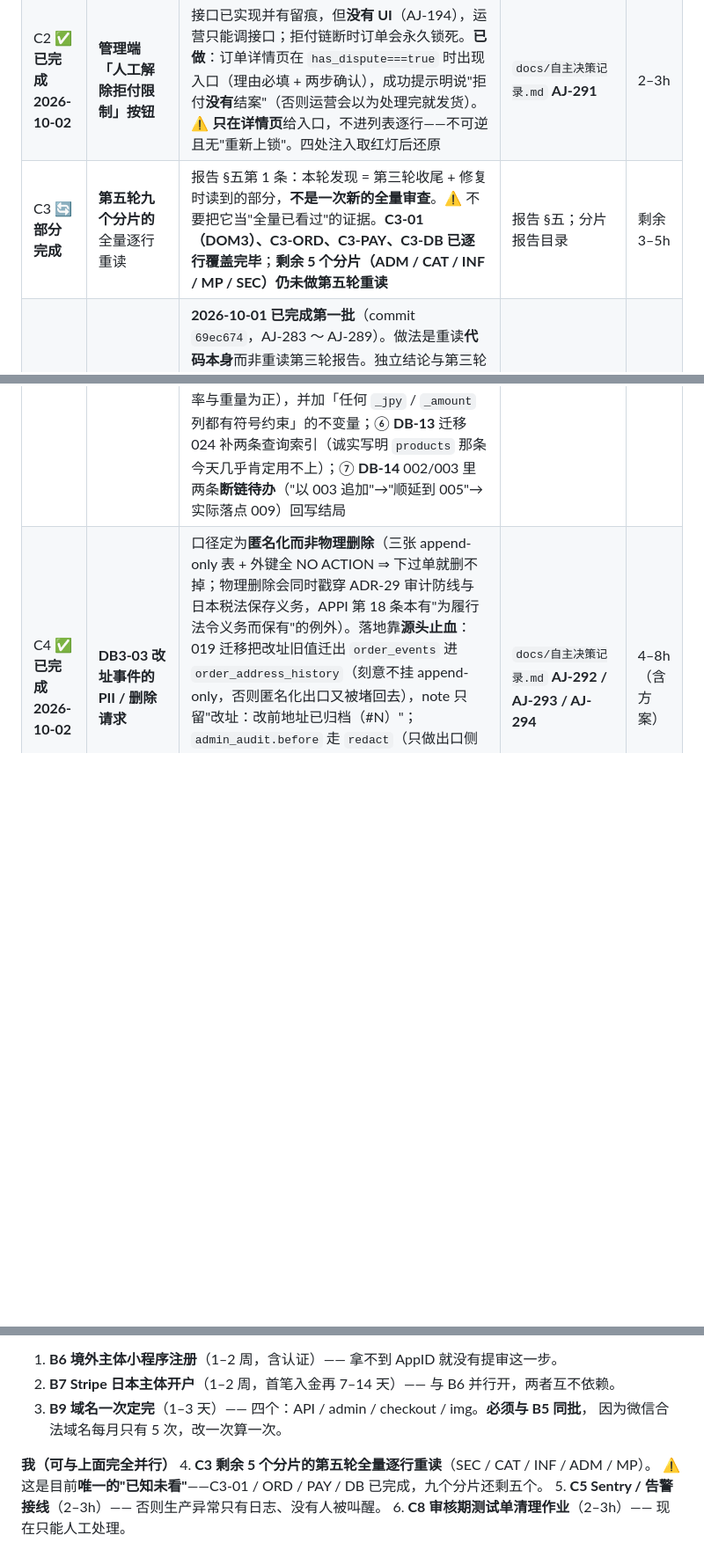
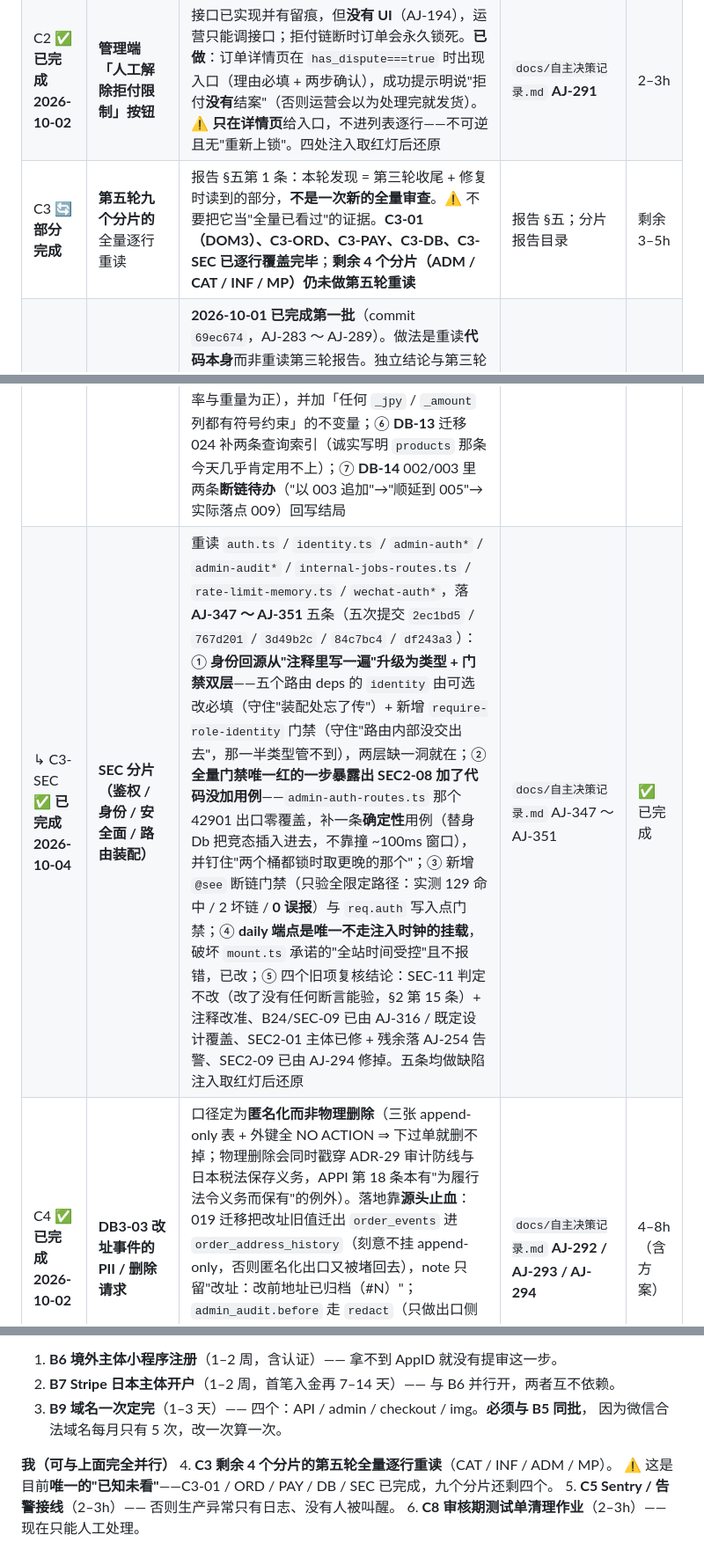
Before and after one commit to NEILXIANG/WaSelect, a Markdown page: docs/上线路线图-2026-10-01.md, 3 parts joined by grey strips. Shown at 88% size. Drawn GitHub-style; blank space fills up the shorter version.

Commit message:
路线图：C3-SEC 结项（AJ-347 ～ AJ-351），剩余分片 5 → 4
· C3 主行：已逐行覆盖的分片加 C3-SEC；剩余由 5 个（ADM/CAT/INF/MP/SEC）改为 4 个（ADM/CAT/INF/MP）。
· 新增 ↳ C3-SEC 明细行：五条决策、五次提交、均做缺陷注入取红灯后还原。
· 「我（可与外部并行）」第 4 条同步改为 4 个分片。

```diff
--- a/docs/上线路线图-2026-10-01.md
+++ b/docs/上线路线图-2026-10-01.md
@@ -89,11 +89,12 @@
 |---|---|---|---|---|
 | C1 ✅ **已完成 2026-10-02** | **ADM3-01 纵深防御**：服务端校验 `order_id` ↔ `user_id` 对应关系 | 第五轮报告 §五第 4 条明确"本轮没做"；管理端已修，服务端仍不校验。**已做**：`POST /admin/users/{id}/block` 接受**可选** `order_id`，在事务内、封号**之前**核对归属（不过 → **40915**，一点不写）；契约升 **0.6.21**，新增错误码 40915。**四处注入取红灯后还原**（去核对→红 4、核对挪到封号后→红 4、前端不发→红 1、非法值静默放行→红 1） | `docs/自主决策记录.md` **AJ-290** | 1–2h |
 | C2 ✅ **已完成 2026-10-02** | **管理端「人工解除拒付限制」按钮** | 接口已实现并有留痕，但**没有 UI**（AJ-194），运营只能调接口；拒付链断时订单会永久锁死。**已做**：订单详情页在 `has_dispute===true` 时出现入口（理由必填 + 两步确认），成功提示明说"拒付**没有**结案"（否则运营会以为处理完就发货）。⚠️ **只在详情页**给入口，不进列表逐行——不可逆且无"重新上锁"。四处注入取红灯后还原 | `docs/自主决策记录.md` **AJ-291** | 2–3h |
-| C3 🔄 **部分完成** | **第五轮九个分片的**全量逐行重读 | 报告 §五第 1 条：本轮发现 = 第三轮收尾 + 修复时读到的部分，**不是一次新的全量审查**。⚠️ 不要把它当"全量已看过"的证据。**C3-01（DOM3）、C3-ORD、C3-PAY、C3-DB 已逐行覆盖完毕**；**剩余 5 个分片（ADM / CAT / INF / MP / SEC）仍未做第五轮重读** | 报告 §五；分片报告目录 | 剩余 3–5h |
+| C3 🔄 **部分完成** | **第五轮九个分片的**全量逐行重读 | 报告 §五第 1 条：本轮发现 = 第三轮收尾 + 修复时读到的部分，**不是一次新的全量审查**。⚠️ 不要把它当"全量已看过"的证据。**C3-01（DOM3）、C3-ORD、C3-PAY、C3-DB、C3-SEC 已逐行覆盖完毕**；**剩余 4 个分片（ADM / CAT / INF / MP）仍未做第五轮重读** | 报告 §五；分片报告目录 | 剩余 3–5h |
 | ↳ C3-01 | **DOM3（shared / ports / domain）** | **2026-10-01 已完成第一批**（commit `69ec674`，AJ-283 ～ AJ-289）。做法是重读**代码本身**而非重读第三轮报告。独立结论与第三轮一致：**无 P0/P1/P2**，七条全 P3（两份口径 / 注释与事实不符 / 护栏空转 / 测试相位依赖）。**第二批**（commit `d83f714`，AJ-298）：`domain/` 13 个实现文件全量重读完，补 weight_g 上界与四个列宽，并修掉两处引用已删除常量的注释。**第三批**（AJ-299 / AJ-300）：`ports/` 13 个实现文件全量重读完 —— 结论同样**无 P0/P1**，两条 P3：`classifyHttpFailure` 漏 `ECONNRESET`/`EPIPE`（⇒ 有一类上游故障熔断器永不跳闸）、`oneLineError` 对非 Error 抛掷产出 `[object Object]`（且旧用例把它钉成了契约）。**至此 DOM3 三个目录（shared / ports / domain）全部逐行覆盖完毕**，第五轮 C3-01 可结项 | `docs/自主决策记录.md` AJ-283 ～ AJ-289、AJ-298 ～ AJ-300 | ✅ 已完成 |
 | ↳ C3-ORD ✅ **已完成 2026-10-02** | **ORD 分片（订单主链路）** | 重读**代码本身**（不是重读第二轮/第三轮报告）。落 **AJ-308 / AJ-309** 两条：对账六类扫描的判据（WHERE）**只能有一份**，用 `count(*) over ()` 取代"取样 + 计数"两条 SQL（它在 limit 之前求值，是这么改的成立前提）；`lockPayableOrdersOfUser` 与关单用了**两个不同的全局锁序**，此刻不死锁只因关单侧是 `FOR UPDATE SKIP LOCKED` —— 属**隐性前提**，按"如实记录"处理并在注释里写明"没有测试钉住" | `docs/自主决策记录.md` AJ-308 / AJ-309 | ✅ 已完成 |
 | ↳ C3-PAY ✅ **已完成 2026-10-02** | **PAY 分片（支付 / 出站栈 / 熔断）** | 重读 `stripe-checkout.ts`（804 行）等 13 个文件，落 **AJ-310 ～ AJ-314** 五条：① 回调**归属判定先于取单号**（旧实现按事件类型分叉，B5 的"只认本系统的钱"在部分分支上被绕过）；② `payment_intent` 为空的 dispute 走 **charge** 反查（否则这笔拒付永远进不了系统）；③ 幂等重放的锁等待同样翻 40903、但"不是自己的单"**不**翻（重放语义是复述上次结果，不是重校所有权）；④ 被熔断拒绝 **≠ 机构失败**——原样抛 `CircuitOpenError`（50300 + `retry_after_ms`），且**不写** `refund_failed`；⑤ 5xx「要上游建议才重试」**只作用于 POST**（B4 的论证链只对带幂等键的 POST 成立，套到 GET 上是静默韧性回退）。五处均做缺陷注入取红灯后还原 | `docs/自主决策记录.md` AJ-310 ～ AJ-314 | ✅ 已完成 |
 | ↳ C3-DB ✅ **已完成 2026-10-03** | **DB 分片（迁移 / 库内约束 / 工程配置）** | 重读 `migrations/001–021` 全部 SQL、`adapters/db*`、`scripts/`、`render.yaml`、CI 与覆盖率门槛，落 **AJ-326 ～ AJ-332** 七条，四次提交（`a020aa7` / `0adae65` / `c3c8143` / `3347ade`）：① **B51**「回滚到底可用 ≠ 回滚一步可用」——新增逐条 down 的往返用例（五层结构快照：表/列/约束/索引/触发器 + `pgmigrations` 名集合），三处注入全红，且旧用例 5/5 仍绿；② **DB-15** `.env*` 全覆盖（含 `!.env.example`），并**修掉守卫自身的假绿灯**（`git check-ignore` 默认查索引 ⇒ 已入库文件一律报"未被忽略"，必须 `--no-index`）；③ **DB-11** 依赖归位（`busboy`/`sharp` 移入 `server/`，避免 render 把 8MB 原生依赖装进根包）+ `@types/node` 锁 22 + dependabot ignore；④ **DB-16** 迁移 022 把 `payment_channels.key` 由 32 字符收紧到 16（与 `payments.provider` 同宽）、`FX_BUFFER_RATE` 限 4 位小数（严格判法会**误拒 11.5%** 的合法值 —— `0.03*1e4` 其实精确，真正会漂的是 `0.07`，改用容差）；⑤ **DB-07** 迁移 023 补 17 条 CHECK（金额非负 / 枚举域 / 汇率与重量为正），并加「任何 `_jpy` / `_amount` 列都有符号约束」的不变量；⑥ **DB-13** 迁移 024 补两条查询索引（诚实写明 `products` 那条今天几乎肯定用不上）；⑦ **DB-14** 002/003 里两条**断链待办**（"以 003 追加"→"顺延到 005"→实际落点 009）回写结局 | `docs/自主决策记录.md` AJ-326 ～ AJ-332 | ✅ 已完成 |
+| ↳ C3-SEC ✅ **已完成 2026-10-04** | **SEC 分片（鉴权 / 身份 / 安全面 / 路由装配）** | 重读 `auth.ts` / `identity.ts` / `admin-auth*` / `admin-audit*` / `internal-jobs-routes.ts` / `rate-limit-memory.ts` / `wechat-auth*`，落 **AJ-347 ～ AJ-351** 五条（五次提交 `2ec1bd5` / `767d201` / `3d49b2c` / `84c7bc4` / `df243a3`）：① **身份回源从"注释里写一遍"升级为类型 + 门禁双层**——五个路由 deps 的 `identity` 由可选改必填（守住"装配处忘了传"）+ 新增 `require-role-identity` 门禁（守住"路由内部没交出去"，那一半类型管不到），两层缺一洞就在；② **全量门禁唯一红的一步暴露出 SEC2-08 加了代码没加用例**——`admin-auth-routes.ts` 那个 42901 出口零覆盖，补一条**确定性**用例（替身 Db 把竞态插入进去，不靠撞 ~100ms 窗口），并钉住"两个桶都锁时取更晚的那个"；③ 新增 `@see` 断链门禁（只验全限定路径：实测 129 命中 / 2 坏链 / **0 误报**）与 `req.auth` 写入点门禁；④ **daily 端点是唯一不走注入时钟的挂载**，破坏 `mount.ts` 承诺的"全站时间受控"且不报错，已改；⑤ 四个旧项复核结论：SEC-11 判定不改（改了没有任何断言能验，§2 第 15 条）+ 注释改准、B24/SEC-09 已由 AJ-316 / 既定设计覆盖、SEC2-01 主体已修 + 残余落 AJ-254 告警、SEC2-09 已由 AJ-294 修掉。五条均做缺陷注入取红灯后还原 | `docs/自主决策记录.md` AJ-347 ～ AJ-351 | ✅ 已完成 |
 | C4 ✅ **已完成 2026-10-02** | **DB3-03 改址事件的 PII / 删除请求** | 口径定为**匿名化而非物理删除**（三张 append-only 表 + 外键全 NO ACTION ⇒ 下过单就删不掉；物理删除会同时戳穿 ADR-29 审计防线与日本税法保存义务，APPI 第 18 条本有"为履行法令义务而保有"的例外）。落地靠**源头止血**：019 迁移把改址旧值迁出 `order_events` 进 `order_address_history`（刻意不挂 append-only，否则匿名化出口又被堵回去），note 只留"改址：改前地址已归档（#N）"；`admin_audit.before` 走 `redact`（只做出口侧——`maskByClass` 的 pii-name 分支不幂等，两处都加会二次脱敏）。顺带修掉既有暴露面：原 note 是 `{"from":{...}}` 整段 JSON 且被订单详情原样渲染 | `docs/自主决策记录.md` **AJ-292 / AJ-293 / AJ-294** | 4–8h（含方案） |
 | C5 | **Sentry / 告警接线** | `SENTRY_DSN` 已在 render.yaml 占位但**无使用方** ⇒ 生产异常只有日志，没有人被叫醒 | `config.ts:541` | 2–3h |
 | C6 ✅ **已处置 2026-10-02** | **通知链路（邮件 / 订阅消息）** | **决定不建**（订阅消息在境外主体下是未核实项、邮件要额外接服务商），但**必须撤掉界面上的虚假承诺**：结算页「收货通知邮箱 + 用于接收发货通知」正在承诺一件不存在的事（`MAIL_*` / `SUBSCRIBE_TMPL_*` 全库无使用方）→ 改成现在就成立的「联系邮箱」；订单详情补一句"发货与签收目前不会有推送通知" | `docs/自主决策记录.md` **AJ-295**（口径） | 4–8h（如需要；建链路仍未做） |
@@ -192,8 +193,8 @@
    因为微信合法域名每月只有 5 次，改一次算一次。
 
 **我（可与上面完全并行）**
-4. **C3 剩余 5 个分片的第五轮全量逐行重读**（SEC / CAT / INF / ADM / MP）。
-   ⚠️ 这是目前**唯一的"已知未看"**——C3-01 / ORD / PAY / DB 已完成，九个分片还剩五个。
+4. **C3 剩余 4 个分片的第五轮全量逐行重读**（CAT / INF / ADM / MP）。
+   ⚠️ 这是目前**唯一的"已知未看"**——C3-01 / ORD / PAY / DB / SEC 已完成，九个分片还剩四个。
 5. **C5 Sentry / 告警接线**（2–3h）—— 否则生产异常只有日志、没有人被叫醒。
 6. **C8 审核期测试单清理作业**（2–3h）—— 现在只能人工处理。
 
```
